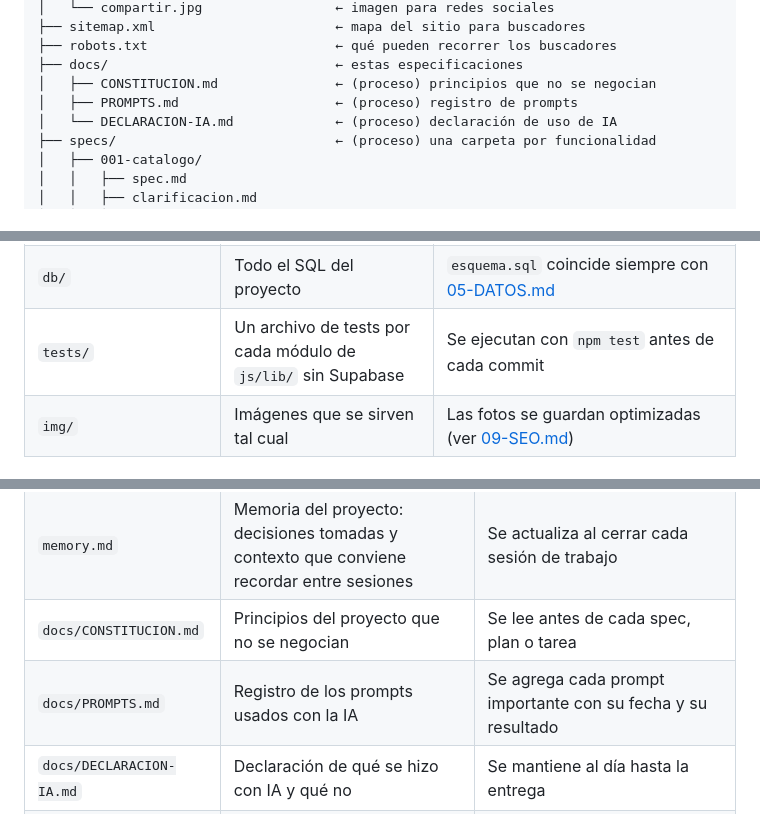
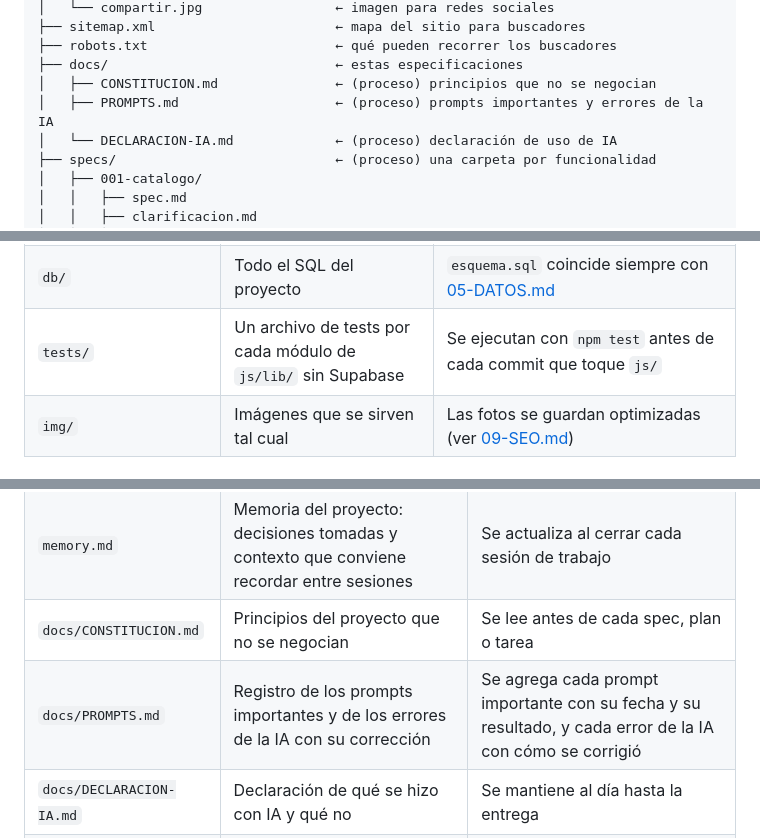
Before and after one commit to misael464/iest-tfi_urban-style, a Markdown page: docs/04-ARQUITECTURA.md, 3 parts joined by grey strips. Rendered like a GitHub page.

Commit message:
docs: alinea arquitectura y diseño con la constitucion

```diff
--- a/docs/04-ARQUITECTURA.md
+++ b/docs/04-ARQUITECTURA.md
@@ -102,7 +102,7 @@ iest-tfi_urban-style/
 ├── robots.txt                        ← qué pueden recorrer los buscadores
 ├── docs/                             ← estas especificaciones
 │   ├── CONSTITUCION.md               ← (proceso) principios que no se negocian
-│   ├── PROMPTS.md                    ← (proceso) registro de prompts
+│   ├── PROMPTS.md                    ← (proceso) prompts importantes y errores de la IA
 │   └── DECLARACION-IA.md             ← (proceso) declaración de uso de IA
 ├── specs/                            ← (proceso) una carpeta por funcionalidad
 │   ├── 001-catalogo/
@@ -151,7 +151,7 @@ iest-tfi_urban-style/
 | `js/componentes/` | Funciones que reciben datos y devuelven elementos del DOM | Arman los elementos con `createElement` y `textContent`, nunca con `innerHTML` |
 | `js/paginas/` | El punto de partida de cada página | Lee los parámetros de la dirección, pide datos a `js/lib/` y usa los componentes |
 | `db/` | Todo el SQL del proyecto | `esquema.sql` coincide siempre con [05-DATOS.md](05-DATOS.md) |
-| `tests/` | Un archivo de tests por cada módulo de `js/lib/` sin Supabase | Se ejecutan con `npm test` antes de cada commit |
+| `tests/` | Un archivo de tests por cada módulo de `js/lib/` sin Supabase | Se ejecutan con `npm test` antes de cada commit que toque `js/` |
 | `img/` | Imágenes que se sirven tal cual | Las fotos se guardan optimizadas (ver [09-SEO.md](09-SEO.md)) |
 
 ### Proceso del TFI
@@ -161,7 +161,7 @@ iest-tfi_urban-style/
 | `CLAUDE.md` | Instrucciones que Claude Code lee al empezar cada sesión | Remite a [../AGENTS.md](../AGENTS.md); no repite ni contradice sus reglas |
 | `memory.md` | Memoria del proyecto: decisiones tomadas y contexto que conviene recordar entre sesiones | Se actualiza al cerrar cada sesión de trabajo |
 | `docs/CONSTITUCION.md` | Principios del proyecto que no se negocian | Se lee antes de cada spec, plan o tarea |
-| `docs/PROMPTS.md` | Registro de los prompts usados con la IA | Se agrega cada prompt importante con su fecha y su resultado |
+| `docs/PROMPTS.md` | Registro de los prompts importantes y de los errores de la IA con su corrección | Se agrega cada prompt importante con su fecha y su resultado, y cada error de la IA con cómo se corrigió |
 | `docs/DECLARACION-IA.md` | Declaración de qué se hizo con IA y qué no | Se mantiene al día hasta la entrega |
 | `specs/NNN-nombre/` | Una carpeta por funcionalidad, numerada en orden | Siempre tiene los cinco archivos de abajo |
 | `spec.md` | Qué tiene que hacer la funcionalidad y sus criterios de aceptación | Se escribe antes que el código |
```
Also changed, not shown: docs/06-DISENO-UI.md (+1 -1 lines).
